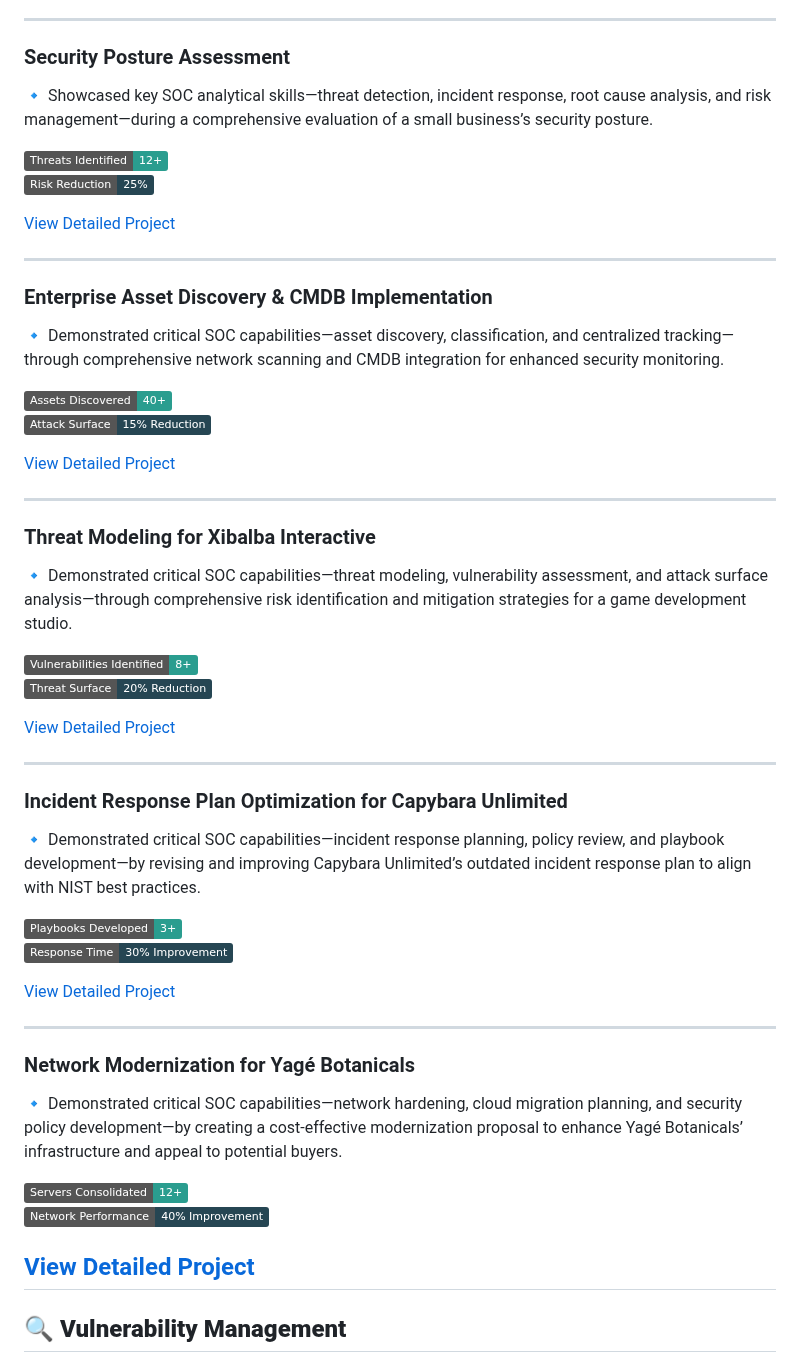
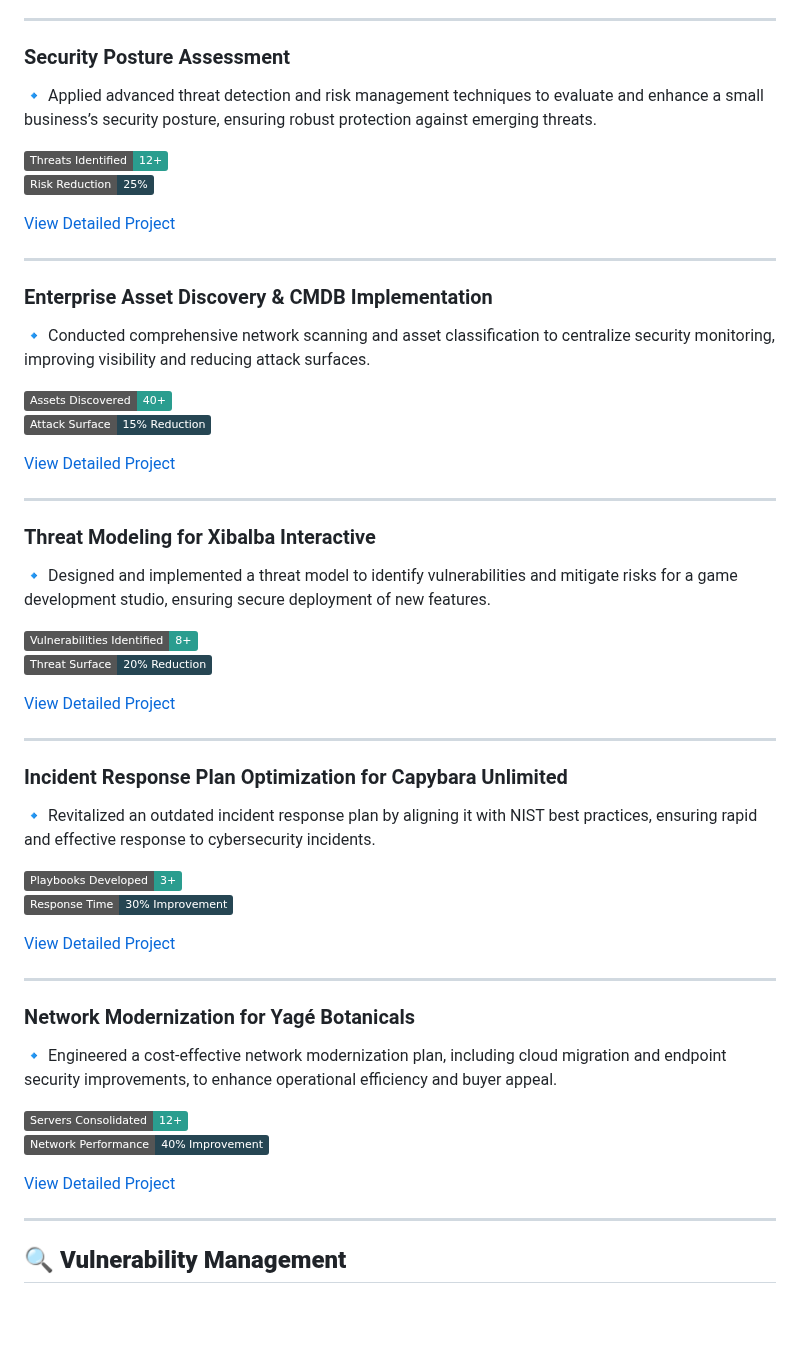
Before and after one commit to EnoMada/EnoMada, a Markdown page: projects.md, the part around the change. Drawn GitHub-style; badges without logos; blank space fills up the shorter version.

```diff
--- a/projects.md
+++ b/projects.md
@@ -5,7 +5,7 @@ This page showcases key projects from my cybersecurity training, demonstrating e
 ---
 ### Security Posture Assessment
 
-🔹 Showcased key SOC analytical skills—threat detection, incident response, root cause analysis, and risk management—during a comprehensive evaluation of a small business’s security posture.
+🔹 Applied advanced threat detection and risk management techniques to evaluate and enhance a small business’s security posture, ensuring robust protection against emerging threats.
 
 ![Metrics](https://img.shields.io/badge/Threats%20Identified-12+-2A9D8F)
 ![Metrics](https://img.shields.io/badge/Risk%20Reduction-25%25-264653)
@@ -16,7 +16,7 @@ This page showcases key projects from my cybersecurity training, demonstrating e
 
 ### Enterprise Asset Discovery & CMDB Implementation
 
-🔹 Demonstrated critical SOC capabilities—asset discovery, classification, and centralized tracking—through comprehensive network scanning and CMDB integration for enhanced security monitoring.
+🔹 Conducted comprehensive network scanning and asset classification to centralize security monitoring, improving visibility and reducing attack surfaces.
 
 ![Metrics](https://img.shields.io/badge/Assets%20Discovered-40+-2A9D8F)
 ![Metrics](https://img.shields.io/badge/Attack%20Surface-15%25%20Reduction-264653)
@@ -27,7 +27,7 @@ This page showcases key projects from my cybersecurity training, demonstrating e
 
 ### Threat Modeling for Xibalba Interactive
 
-🔹 Demonstrated critical SOC capabilities—threat modeling, vulnerability assessment, and attack surface analysis—through comprehensive risk identification and mitigation strategies for a game development studio.
+🔹 Designed and implemented a threat model to identify vulnerabilities and mitigate risks for a game development studio, ensuring secure deployment of new features.
 
 ![Metrics](https://img.shields.io/badge/Vulnerabilities%20Identified-8+-2A9D8F)
 ![Metrics](https://img.shields.io/badge/Threat%20Surface-20%25%20Reduction-264653)
@@ -38,7 +38,7 @@ This page showcases key projects from my cybersecurity training, demonstrating e
 
 ### Incident Response Plan Optimization for Capybara Unlimited
 
-🔹 Demonstrated critical SOC capabilities—incident response planning, policy review, and playbook development—by revising and improving Capybara Unlimited’s outdated incident response plan to align with NIST best practices.
+🔹 Revitalized an outdated incident response plan by aligning it with NIST best practices, ensuring rapid and effective response to cybersecurity incidents.
 
 ![Metrics](https://img.shields.io/badge/Playbooks%20Developed-3+-2A9D8F)
 ![Metrics](https://img.shields.io/badge/Response%20Time-30%25%20Improvement-264653)
@@ -49,12 +49,13 @@ This page showcases key projects from my cybersecurity training, demonstrating e
 
 ### Network Modernization for Yagé Botanicals
 
-🔹 Demonstrated critical SOC capabilities—network hardening, cloud migration planning, and security policy development—by creating a cost-effective modernization proposal to enhance Yagé Botanicals’ infrastructure and appeal to potential buyers.
+🔹 Engineered a cost-effective network modernization plan, including cloud migration and endpoint security improvements, to enhance operational efficiency and buyer appeal.
 
 ![Metrics](https://img.shields.io/badge/Servers%20Consolidated-12+-2A9D8F)
 ![Metrics](https://img.shields.io/badge/Network%20Performance-40%25%20Improvement-264653)
 
 [View Detailed Project](projects/network_hardening_Yage_Botanicals.md)
+
 ---
 ## **🔍 Vulnerability Management**
 🔹 **[Network Hardening & Virtualization](vulnerability-network-hardening.md)**
```
